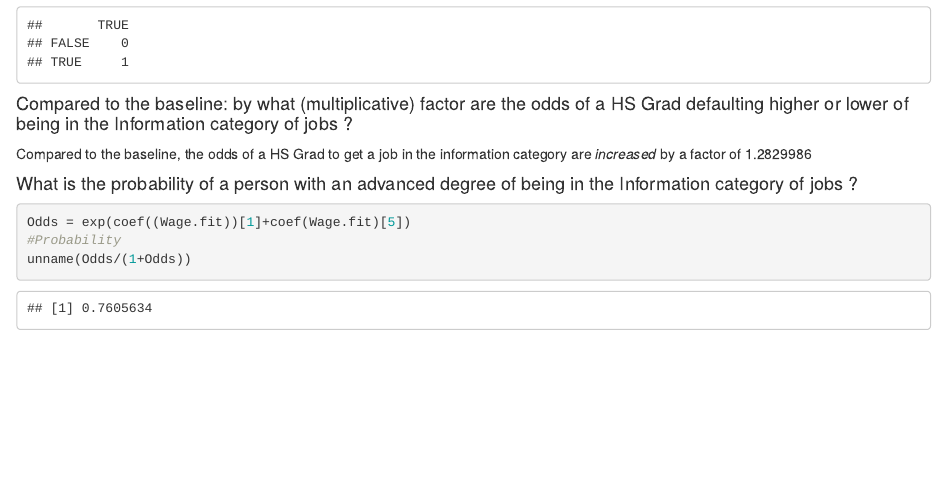
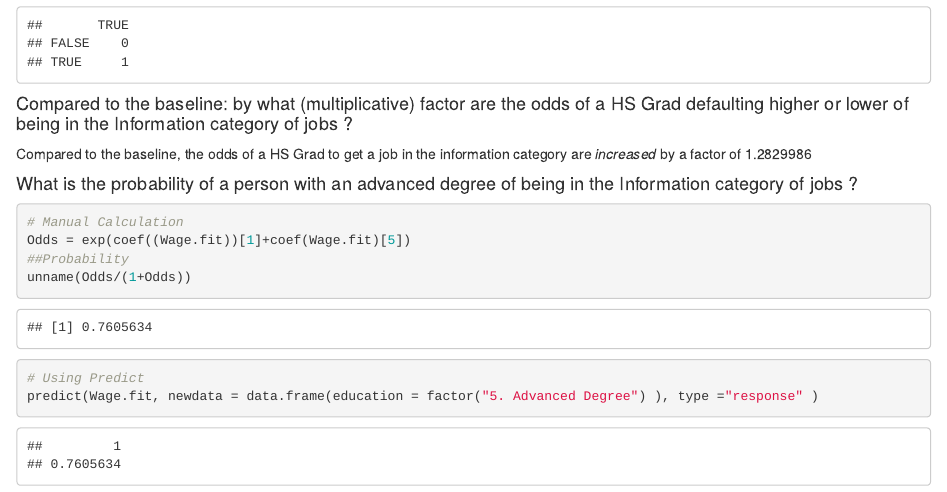
Before and after one commit to DatenanalyseSoSe2021/Homework, an R Markdown document (HW4/Homework4_June03.Rmd): the page in a window 1100 px wide, from 5470 px down. The pictures show the output file HW4/Homework4_June03.html that the author committed with the source, opened offline.

Commit message:
Added probability calculation with predict function

````diff
--- a/HW4/Homework4_June03.Rmd
+++ b/HW4/Homework4_June03.Rmd
@@ -131,7 +131,11 @@ Compared to the baseline, the odds of a HS Grad to get a job in the information
 
 #### What is the probability of a person with an advanced degree of being in the Information category of jobs ?
 ```{r}
+# Manual Calculation
 Odds = exp(coef((Wage.fit))[1]+coef(Wage.fit)[5])
-#Probability
+##Probability
 unname(Odds/(1+Odds))
+
+# Using Predict
+predict(Wage.fit, newdata = data.frame(education = factor("5. Advanced Degree") ), type ="response" )
 ```
````
Also changed, not shown: HW4/Homework4_June03.html, HW4/Homework4_June03.Rmd (2 more changed lines).
